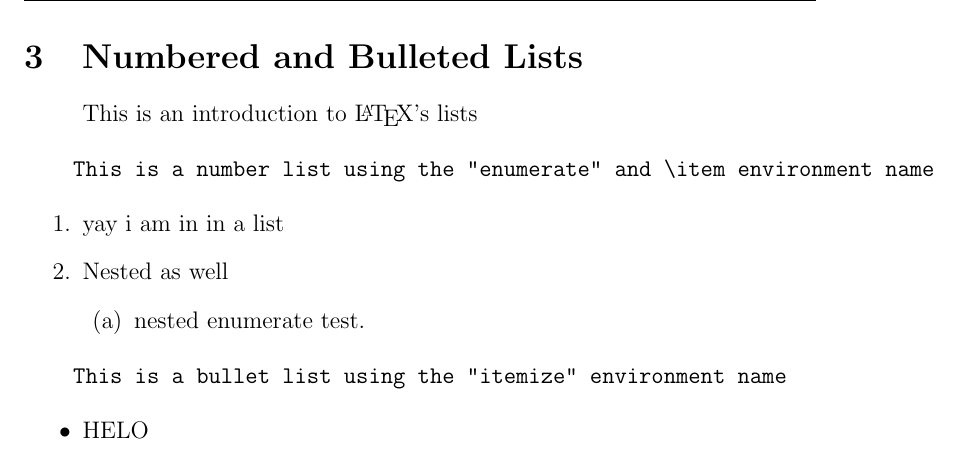
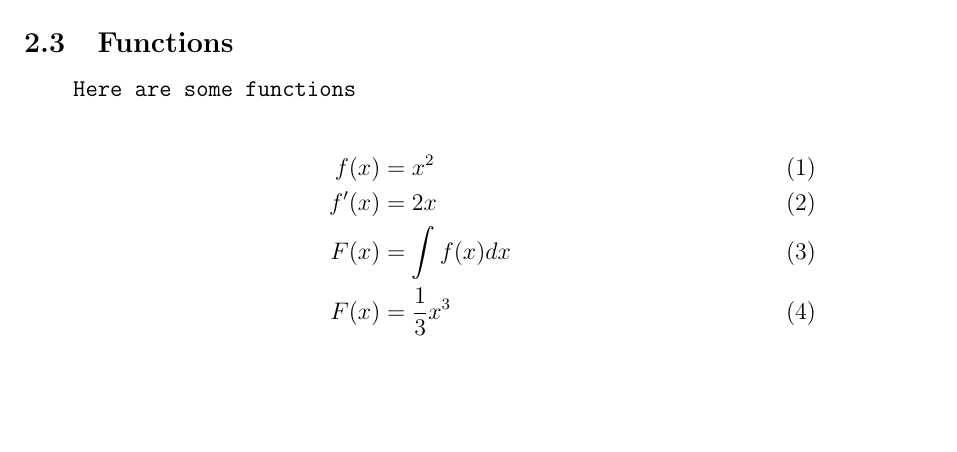
Before and after one commit to yuanyaolin13/notes, a LaTeX paper (TEST101/compEx.tex): part of page 4 of 4 before the commit and part of page 3 of 3 after it, cut at the place of the change, the shorter picture padded with empty space. Compiled offline with pdfLaTeX.

Commit message:
initial classes of spring 2025

```diff
--- a/TEST101/compEx.tex
+++ b/TEST101/compEx.tex
@@ -5,6 +5,7 @@
 \usepackage{xifthen}
 \usepackage{pdfpages}
 \usepackage{transparent}
+\usepackage{wrapfig}
 
 %%%%%%%%%%%%%% LATEX SAMPLE FILE %%%%%%%%%%%%%%%%
 % A line which starts with a % sign
@@ -15,6 +16,8 @@
 \usepackage{amsmath,amsthm,amssymb}
 % Include links
 \usepackage{hyperref}
+\usepackage{graphicx}
+\graphicspath{ {../images/} }
 
 
 %%%%%%%%%%%%%  THEOREMS  %%%%%%%%%%%%%%%%%
@@ -90,29 +93,17 @@ $e^{i \pi} = -1$ or $\half \cdot 2 = 1$.
     \sum_{k=1}^n k^3 = \left( \sum_{k=1}^n k \right)^2.
 \]
 
+\subsection{Functions}
+\begin{verbatim}
+    Here are some functions
+\end{verbatim}
+\begin{align}
+    f(x) &= x^2\\
+    f'(x) &= 2x\\
+    F(x) &= \int f(x)dx\\
+    F(x) &= \frac{1}{3}x^3
+    \end{align}
+
 \eject
 
-\section{Numbered and Bulleted Lists}
-\begin{quote}
-    This is an introduction to \LaTeX's lists
-\end{quote}
-\begin{verbatim}
-    This is a number list using the "enumerate" and \item environment name
-\end{verbatim}
-\begin{enumerate}
-\item yay i am in in a list
-\item Nested as well
-    \begin{enumerate}
-        \item nested enumerate test.
-    \end{enumerate}
-\end{enumerate}
-
-\begin{verbatim}
-    This is a bullet list using the "itemize" environment name
-\end{verbatim}
-\begin{itemize}
-    \item HELO
-\end{itemize}
-
-
 \end{document}
```
Also changed, not shown: 25Spr/ASIA211/ASIA211.pdf (added), 25Spr/COMP311/COMP311.pdf (added), 25Spr/COMP431/COMP431.pdf (added), 25Spr/COMP447/COMP447.pdf (added), 25Spr/COMP590/COMP590.pdf (added), 25spr.pdf (added), TEST101/compEx.pdf, images/chicken.jpg (added), 9 other files.
